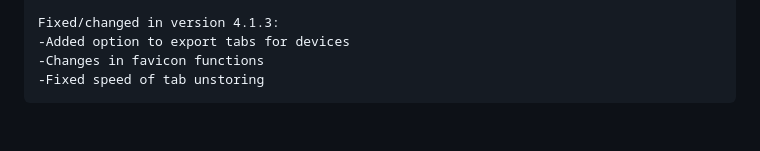
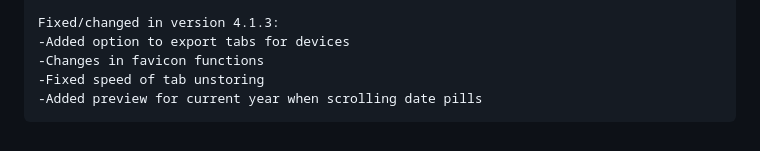
Before and after one commit to banekondic1996/Extended-History---Chrome, a Markdown page: CHANGELOG.md, the part around the change. Drawn GitHub-style.

```diff
--- a/CHANGELOG.md
+++ b/CHANGELOG.md
@@ -84,4 +84,5 @@ Fixed/changed in version 4.1.3:
 -Added option to export tabs for devices
 -Changes in favicon functions
 -Fixed speed of tab unstoring
+-Added preview for current year when scrolling date pills
 </pre>
```
